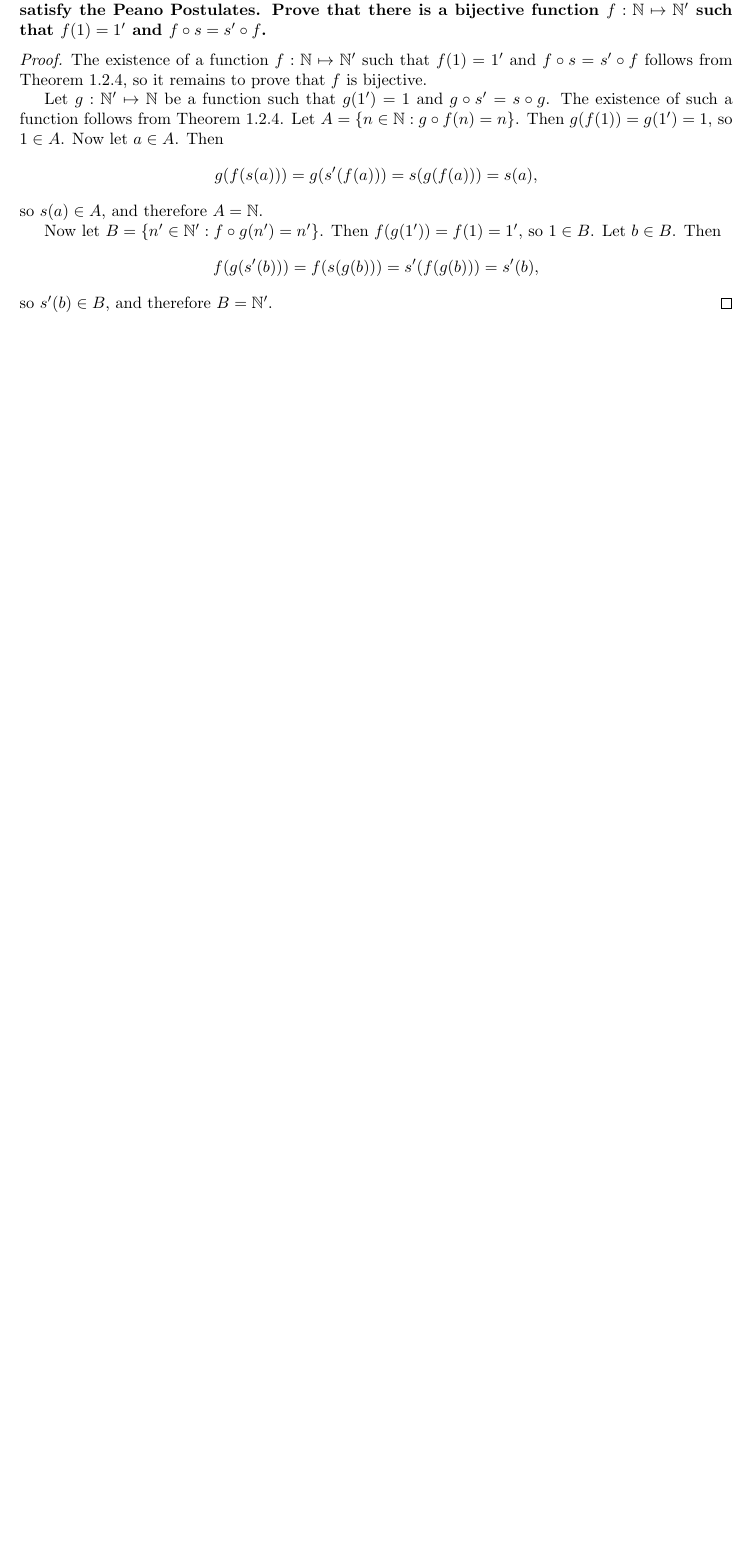
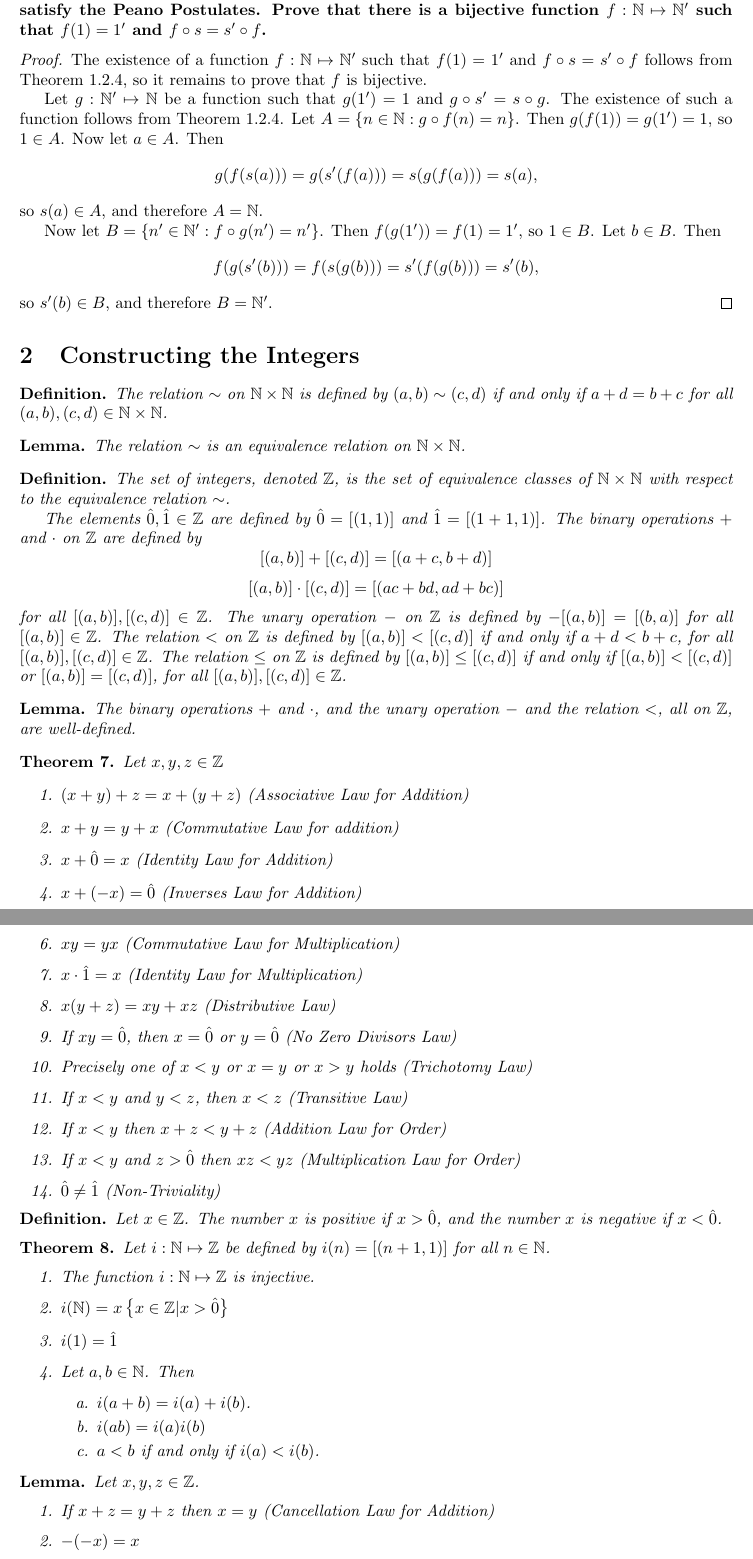
Before and after one commit to ameschmeems/spivak-bloch, a LaTeX document (bloch/chapter1/chapter1.tex): part of page 7 of 7 before the commit and two parts of pages 7 and 8 of 9 after it, the two joined at a grey line, cut so that both start at the same text, the shorter picture padded with empty space. Compiled offline with pdfLaTeX.

Commit message:
1.3 notes + ex 1.3.2

```diff
--- a/bloch/chapter1/chapter1.tex
+++ b/bloch/chapter1/chapter1.tex
@@ -282,3 +282,71 @@
 	Now let $B = \left\{n' \in \N': f \circ g(n') = n'\right\}$. Then $f(g(1')) = f(1) = 1'$, so $1 \in B$. Let $b \in B$. Then \[ f(g(s'(b))) = f(s(g(b))) = s'(f(g(b))) = s'(b), \] so $s'(b) \in B$, and therefore $B = \N'$.
 \end{proof}
 
+\section{Constructing the Integers}
+
+\begin{definition}
+	The relation $\sim$ on $\N \times \N$ is defined by $(a,b)\sim(c,d)$ if and only if $a+d = b+c$ for all $(a,b),(c,d)\in \N \times \N$.
+\end{definition}
+
+\begin{lemma}
+	The relation $\sim$ is an equivalence relation on $\N \times \N$.
+\end{lemma}
+
+\begin{definition}
+	The set of integers, denoted $\Z$, is the set of equivalence classes of $\N \times \N$ with respect to the equivalence relation $\sim$.
+
+	The elements $\hat{0}, \hat{1} \in \Z$ are defined by $\hat{0} = [(1, 1)]$ and $\hat{1} = [(1 + 1, 1)]$. The binary operations $+$ and $\cdot$ on $\Z$ are defined by
+	\[ [(a,b)] + [(c,d)] = [(a + c, b + d)] \]
+	\[ [(a,b)] \cdot [(c,d)] = [(ac + bd, ad + bc)] \]
+	for all $[(a,b)], [(c,d)] \in \Z$. The unary operation $-$ on $\Z$ is defined by $-[(a,b)] = [(b,a)]$ for all $[(a,b)] \in \Z$. The relation $<$ on $\Z$ is defined by $[(a,b)] < [(c,d)]$ if and only if $a + d < b + c$, for all $[(a,b)],[(c,d)] \in \Z$. The relation $\le$ on $\Z$ is defined by $[(a,b)] \le [(c,d)]$ if and only if $[(a,b)] < [(c,d)]$ or $[(a,b)] = [(c,d)]$, for all $[(a,b)], [(c,d)] \in \Z$.
+\end{definition}
+
+\begin{lemma}
+	The binary operations $+$ and $\cdot$, and the unary operation $-$ and the relation $<$, all on $\Z$, are well-defined.
+\end{lemma}
+
+\begin{theorem}
+	Let $x,y,z \in \Z$
+	\begin{enumerate}
+		\item $(x + y) + z = x + (y + z)$ (Associative Law for Addition)
+		\item $x + y = y + x$ (Commutative Law for addition)
+		\item $x + \hat{0} = x$ (Identity Law for Addition)
+		\item $x + (-x) = \hat{0}$ (Inverses Law for Addition)
+		\item $(xy)z = x(yz)$ (Associative Law for Multiplication)
+		\item $xy = yx$ (Commutative Law for Multiplication)
+		\item $x \cdot \hat{1} = x$ (Identity Law for Multiplication)
+		\item $x(y + z) = xy + xz$ (Distributive Law)
+		\item If $xy = \hat{0}$, then $x = \hat{0}$ or $y = \hat{0}$ (No Zero Divisors Law)
+		\item Precisely one of $x < y$ or $x = y$ or $x > y$ holds (Trichotomy Law)
+		\item If $x < y$ and $y < z$, then $x < z$ (Transitive Law)
+		\item If $x < y$ then $x + z < y + z$ (Addition Law for Order)
+		\item If $x < y$ and $z > \hat{0}$ then $xz < yz$ (Multiplication Law for Order)
+		\item $\hat{0} \ne \hat{1}$ (Non-Triviality)
+	\end{enumerate}
+\end{theorem}
+
+\begin{definition}
+	Let $x \in \Z$. The number $x$ is positive if $x > \hat{0}$, and the number $x$ is negative if $x < \hat{0}$.
+\end{definition}
+
+\begin{theorem}
+	Let $i: \N \mapsto \Z$ be defined by $i(n) = [(n + 1, 1)]$ for all $n \in \N$.
+	\begin{enumerate}
+		\item The function $i: \N \mapsto \Z$ is injective.
+		\item $i(\N) = x \left\{ x \in \Z | x > \hat{0} \right\}$
+		\item $i(1) = \hat{1}$
+		\item Let $a,b \in \N$. Then
+			\begin{enumerate}
+				\item[a.] $i(a + b) = i(a) + i(b)$.
+				\item[b.] $i(ab) = i(a)i(b)$
+				\item[c.] $a < b$ if and only if $i(a) < i(b)$.
+			\end{enumerate}
+	\end{enumerate}
+\end{theorem}
+
+\begin{lemma}
+	Let $x,y,z \in \Z$.
+	\begin{enumerate}
+		\item If $x + z = y + z$ then $x = y$ (Cancellation Law for Addition)
+		\item $-(-x) = x$
+		\item $-(x + y) = (-x) + (-y)$
```
Also changed, not shown: bloch/chapter1/chapter1.pdf, bloch/chapter1/chapter1.tex (26 more changed lines).
